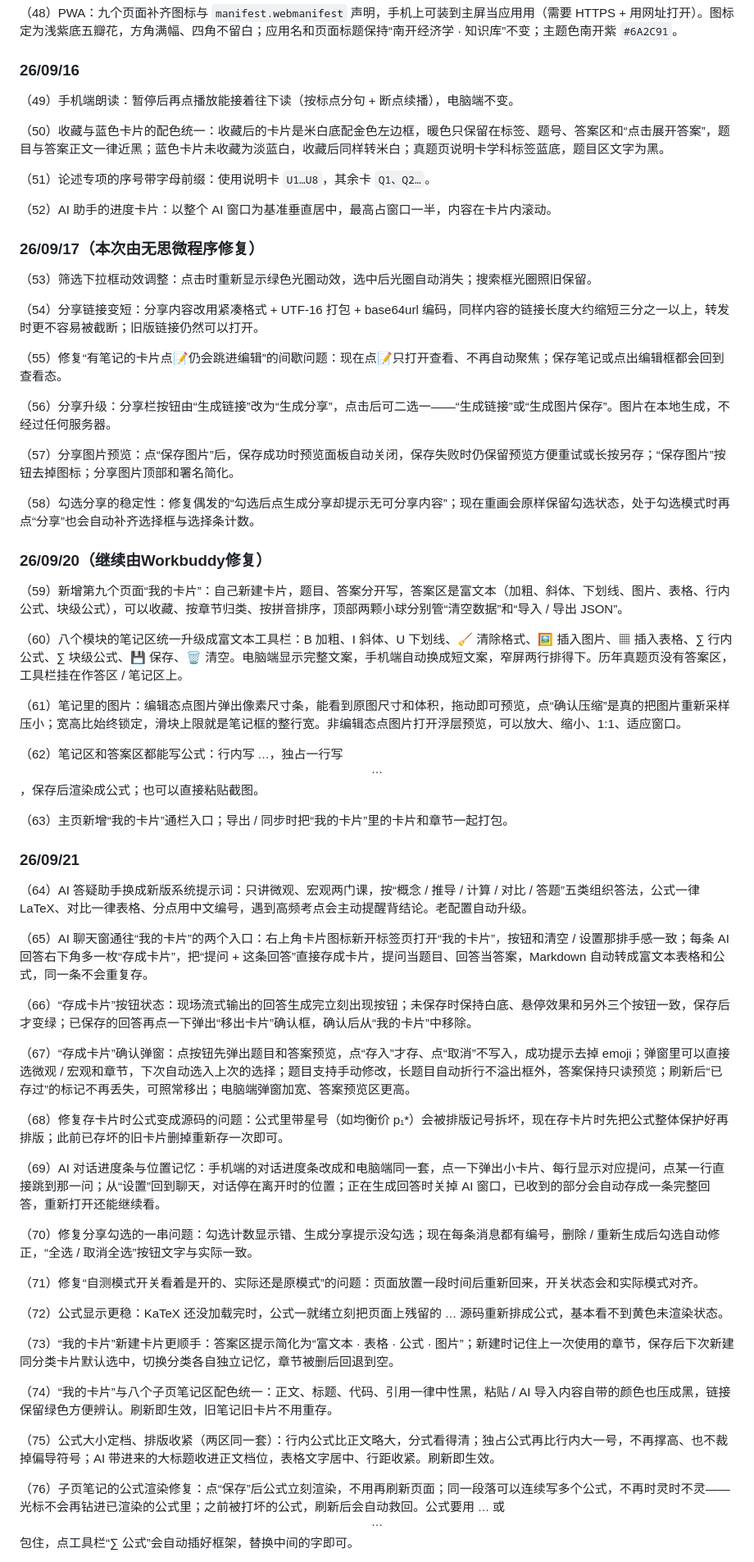
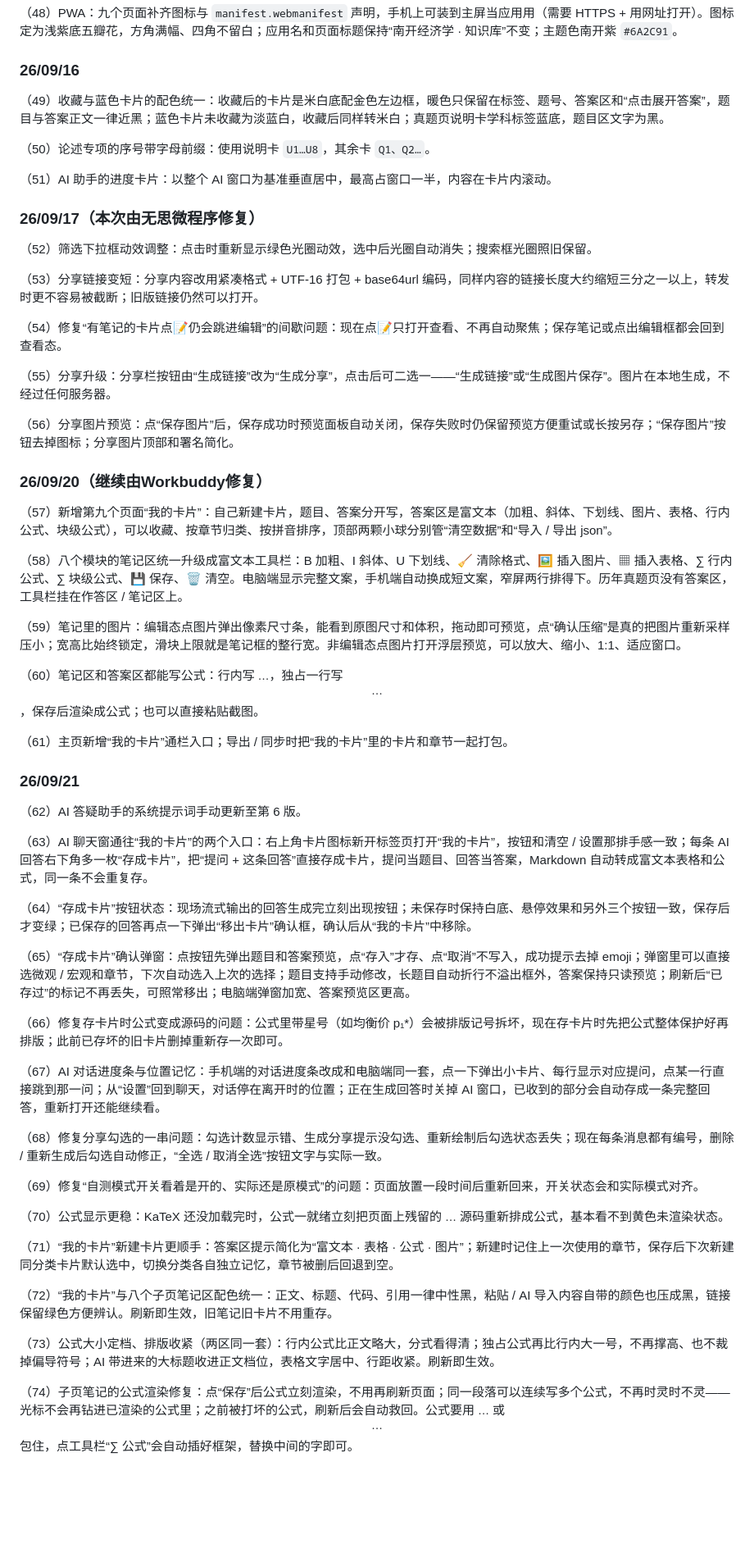
Before and after one commit to Rosy0905/Study-Economics-full, a Markdown page: _docs/log.md, the part around one of its changes. Shown at 82% size. Drawn GitHub-style; blank space fills up the shorter version.

```diff
--- a/_docs/log.md
+++ b/_docs/log.md
@@ -126,65 +126,61 @@ full 网页的更新代码直接在 GitHub 编辑页完成，本地保存为第
 
 ### 26/09/16
 
-（49）手机端朗读：暂停后再点播放能接着往下读（按标点分句 + 断点续播），电脑端不变。
+（49）收藏与蓝色卡片的配色统一：收藏后的卡片是米白底配金色左边框，暖色只保留在标签、题号、答案区和“点击展开答案”，题目与答案正文一律近黑；蓝色卡片未收藏为淡蓝白，收藏后同样转米白；真题页说明卡学科标签蓝底，题目区文字为黑。
 
-（50）收藏与蓝色卡片的配色统一：收藏后的卡片是米白底配金色左边框，暖色只保留在标签、题号、答案区和“点击展开答案”，题目与答案正文一律近黑；蓝色卡片未收藏为淡蓝白，收藏后同样转米白；真题页说明卡学科标签蓝底，题目区文字为黑。
+（50）论述专项的序号带字母前缀：使用说明卡 `U1…U8`，其余卡 `Q1、Q2…`。
 
-（51）论述专项的序号带字母前缀：使用说明卡 `U1…U8`，其余卡 `Q1、Q2…`。
-
-（52）AI 助手的进度卡片：以整个 AI 窗口为基准垂直居中，最高占窗口一半，内容在卡片内滚动。
+（51）AI 助手的进度卡片：以整个 AI 窗口为基准垂直居中，最高占窗口一半，内容在卡片内滚动。
 
 ### 26/09/17（本次由无思微程序修复）
 
-（53）筛选下拉框动效调整：点击时重新显示绿色光圈动效，选中后光圈自动消失；搜索框光圈照旧保留。
+（52）筛选下拉框动效调整：点击时重新显示绿色光圈动效，选中后光圈自动消失；搜索框光圈照旧保留。
 
-（54）分享链接变短：分享内容改用紧凑格式 + UTF-16 打包 + base64url 编码，同样内容的链接长度大约缩短三分之一以上，转发时更不容易被截断；旧版链接仍然可以打开。
+（53）分享链接变短：分享内容改用紧凑格式 + UTF-16 打包 + base64url 编码，同样内容的链接长度大约缩短三分之一以上，转发时更不容易被截断；旧版链接仍然可以打开。
 
-（55）修复“有笔记的卡片点📝仍会跳进编辑”的间歇问题：现在点📝只打开查看、不再自动聚焦；保存笔记或点出编辑框都会回到查看态。
+（54）修复“有笔记的卡片点📝仍会跳进编辑”的间歇问题：现在点📝只打开查看、不再自动聚焦；保存笔记或点出编辑框都会回到查看态。
 
-（56）分享升级：分享栏按钮由“生成链接”改为“生成分享”，点击后可二选一——“生成链接”或“生成图片保存”。图片在本地生成，不经过任何服务器。
+（55）分享升级：分享栏按钮由“生成链接”改为“生成分享”，点击后可二选一——“生成链接”或“生成图片保存”。图片在本地生成，不经过任何服务器。
 
-（57）分享图片预览：点“保存图片”后，保存成功时预览面板自动关闭，保存失败时仍保留预览方便重试或长按另存；“保存图片”按钮去掉图标；分享图片顶部和署名简化。
-
-（58）勾选分享的稳定性：修复偶发的“勾选后点生成分享却提示无可分享内容”；现在重画会原样保留勾选状态，处于勾选模式时再点“分享”也会自动补齐选择框与选择条计数。
+（56）分享图片预览：点“保存图片”后，保存成功时预览面板自动关闭，保存失败时仍保留预览方便重试或长按另存；“保存图片”按钮去掉图标；分享图片顶部和署名简化。
 
 ### 26/09/20（继续由Workbuddy修复）
 
-（59）新增第九个页面“我的卡片”：自己新建卡片，题目、答案分开写，答案区是富文本（加粗、斜体、下划线、图片、表格、行内公式、块级公式），可以收藏、按章节归类、按拼音排序，顶部两颗小球分别管“清空数据”和“导入 / 导出 JSON”。
+（57）新增第九个页面“我的卡片”：自己新建卡片，题目、答案分开写，答案区是富文本（加粗、斜体、下划线、图片、表格、行内公式、块级公式），可以收藏、按章节归类、按拼音排序，顶部两颗小球分别管“清空数据”和“导入 / 导出 json”。
 
-（60）八个模块的笔记区统一升级成富文本工具栏：B 加粗、I 斜体、U 下划线、🧹 清除格式、🖼️ 插入图片、▦ 插入表格、∑ 行内公式、∑ 块级公式、💾 保存、🗑️ 清空。电脑端显示完整文案，手机端自动换成短文案，窄屏两行排得下。历年真题页没有答案区，工具栏挂在作答区 / 笔记区上。
+（58）八个模块的笔记区统一升级成富文本工具栏：B 加粗、I 斜体、U 下划线、🧹 清除格式、🖼️ 插入图片、▦ 插入表格、∑ 行内公式、∑ 块级公式、💾 保存、🗑️ 清空。电脑端显示完整文案，手机端自动换成短文案，窄屏两行排得下。历年真题页没有答案区，工具栏挂在作答区 / 笔记区上。
 
-（61）笔记里的图片：编辑态点图片弹出像素尺寸条，能看到原图尺寸和体积，拖动即可预览，点“确认压缩”是真的把图片重新采样压小；宽高比始终锁定，滑块上限就是笔记框的整行宽。非编辑态点图片打开浮层预览，可以放大、缩小、1:1、适应窗口。
+（59）笔记里的图片：编辑态点图片弹出像素尺寸条，能看到原图尺寸和体积，拖动即可预览，点“确认压缩”是真的把图片重新采样压小；宽高比始终锁定，滑块上限就是笔记框的整行宽。非编辑态点图片打开浮层预览，可以放大、缩小、1:1、适应窗口。
 
-（62）笔记区和答案区都能写公式：行内写 $…$，独占一行写 $$…$$，保存后渲染成公式；也可以直接粘贴截图。
+（60）笔记区和答案区都能写公式：行内写 $…$，独占一行写 $$…$$，保存后渲染成公式；也可以直接粘贴截图。
 
-（63）主页新增“我的卡片”通栏入口；导出 / 同步时把“我的卡片”里的卡片和章节一起打包。
+（61）主页新增“我的卡片”通栏入口；导出 / 同步时把“我的卡片”里的卡片和章节一起打包。
 
 ### 26/09/21
 
-（64）AI 答疑助手换成新版系统提示词：只讲微观、宏观两门课，按“概念 / 推导 / 计算 / 对比 / 答题”五类组织答法，公式一律 LaTeX、对比一律表格、分点用中文编号，遇到高频考点会主动提醒背结论。老配置自动升级。
+（62）AI 答疑助手的系统提示词手动更新至第 6 版。
 
-（65）AI 聊天窗通往“我的卡片”的两个入口：右上角卡片图标新开标签页打开“我的卡片”，按钮和清空 / 设置那排手感一致；每条 AI 回答右下角多一枚“存成卡片”，把“提问 + 这条回答”直接存成卡片，提问当题目、回答当答案，Markdown 自动转成富文本表格和公式，同一条不会重复存。
+（63）AI 聊天窗通往“我的卡片”的两个入口：右上角卡片图标新开标签页打开“我的卡片”，按钮和清空 / 设置那排手感一致；每条 AI 回答右下角多一枚“存成卡片”，把“提问 + 这条回答”直接存成卡片，提问当题目、回答当答案，Markdown 自动转成富文本表格和公式，同一条不会重复存。
 
-（66）“存成卡片”按钮状态：现场流式输出的回答生成完立刻出现按钮；未保存时保持白底、悬停效果和另外三个按钮一致，保存后才变绿；已保存的回答再点一下弹出“移出卡片”确认框，确认后从“我的卡片”中移除。
+（64）“存成卡片”按钮状态：现场流式输出的回答生成完立刻出现按钮；未保存时保持白底、悬停效果和另外三个按钮一致，保存后才变绿；已保存的回答再点一下弹出“移出卡片”确认框，确认后从“我的卡片”中移除。
 
-（67）“存成卡片”确认弹窗：点按钮先弹出题目和答案预览，点“存入”才存、点“取消”不写入，成功提示去掉 emoji；弹窗里可以直接选微观 / 宏观和章节，下次自动选入上次的选择；题目支持手动修改，长题目自动折行不溢出框外，答案保持只读预览；刷新后“已存过”的标记不再丢失，可照常移出；电脑端弹窗加宽、答案预览区更高。
+（65）“存成卡片”确认弹窗：点按钮先弹出题目和答案预览，点“存入”才存、点“取消”不写入，成功提示去掉 emoji；弹窗里可以直接选微观 / 宏观和章节，下次自动选入上次的选择；题目支持手动修改，长题目自动折行不溢出框外，答案保持只读预览；刷新后“已存过”的标记不再丢失，可照常移出；电脑端弹窗加宽、答案预览区更高。
 
-（68）修复存卡片时公式变成源码的问题：公式里带星号（如均衡价 p₁*）会被排版记号拆坏，现在存卡片时先把公式整体保护好再排版；此前已存坏的旧卡片删掉重新存一次即可。
+（66）修复存卡片时公式变成源码的问题：公式里带星号（如均衡价 p₁*）会被排版记号拆坏，现在存卡片时先把公式整体保护好再排版；此前已存坏的旧卡片删掉重新存一次即可。
 
-（69）AI 对话进度条与位置记忆：手机端的对话进度条改成和电脑端同一套，点一下弹出小卡片、每行显示对应提问，点某一行直接跳到那一问；从“设置”回到聊天，对话停在离开时的位置；正在生成回答时关掉 AI 窗口，已收到的部分会自动存成一条完整回答，重新打开还能继续看。
+（67）AI 对话进度条与位置记忆：手机端的对话进度条改成和电脑端同一套，点一下弹出小卡片、每行显示对应提问，点某一行直接跳到那一问；从“设置”回到聊天，对话停在离开时的位置；正在生成回答时关掉 AI 窗口，已收到的部分会自动存成一条完整回答，重新打开还能继续看。
 
-（70）修复分享勾选的一串问题：勾选计数显示错、生成分享提示没勾选；现在每条消息都有编号，删除 / 重新生成后勾选自动修正，“全选 / 取消全选”按钮文字与实际一致。
+（68）修复分享勾选的一串问题：勾选计数显示错、生成分享提示没勾选、重新绘制后勾选状态丢失；现在每条消息都有编号，删除 / 重新生成后勾选自动修正，“全选 / 取消全选”按钮文字与实际一致。
 
-（71）修复“自测模式开关看着是开的、实际还是原模式”的问题：页面放置一段时间后重新回来，开关状态会和实际模式对齐。
+（69）修复“自测模式开关看着是开的、实际还是原模式”的问题：页面放置一段时间后重新回来，开关状态会和实际模式对齐。
 
-（72）公式显示更稳：KaTeX 还没加载完时，公式一就绪立刻把页面上残留的 $…$ 源码重新排成公式，基本看不到黄色未渲染状态。
+（70）公式显示更稳：KaTeX 还没加载完时，公式一就绪立刻把页面上残留的 $…$ 源码重新排成公式，基本看不到黄色未渲染状态。
 
-（73）“我的卡片”新建卡片更顺手：答案区提示简化为“富文本 · 表格 · 公式 · 图片”；新建时记住上一次使用的章节，保存后下次新建同分类卡片默认选中，切换分类各自独立记忆，章节被删后回退到空。
+（71）“我的卡片”新建卡片更顺手：答案区提示简化为“富文本 · 表格 · 公式 · 图片”；新建时记住上一次使用的章节，保存后下次新建同分类卡片默认选中，切换分类各自独立记忆，章节被删后回退到空。
 
-（74）“我的卡片”与八个子页笔记区配色统一：正文、标题、代码、引用一律中性黑，粘贴 / AI 导入内容自带的颜色也压成黑，链接保留绿色方便辨认。刷新即生效，旧笔记旧卡片不用重存。
+（72）“我的卡片”与八个子页笔记区配色统一：正文、标题、代码、引用一律中性黑，粘贴 / AI 导入内容自带的颜色也压成黑，链接保留绿色方便辨认。刷新即生效，旧笔记旧卡片不用重存。
 
-（75）公式大小定档、排版收紧（两区同一套）：行内公式比正文略大，分式看得清；独占公式再比行内大一号，不再撑高、也不裁掉偏导符号；AI 带进来的大标题收进正文档位，表格文字居中、行距收紧。刷新即生效。
+（73）公式大小定档、排版收紧（两区同一套）：行内公式比正文略大，分式看得清；独占公式再比行内大一号，不再撑高、也不裁掉偏导符号；AI 带进来的大标题收进正文档位，表格文字居中、行距收紧。刷新即生效。
 
-（76）子页笔记的公式渲染修复：点“保存”后公式立刻渲染，不用再刷新页面；同一段落可以连续写多个公式，不再时灵时不灵——光标不会再钻进已渲染的公式里；之前被打坏的公式，刷新后会自动救回。公式要用 $…$ 或 $$…$$ 包住，点工具栏“∑ 公式”会自动插好框架，替换中间的字即可。
+（74）子页笔记的公式渲染修复：点“保存”后公式立刻渲染，不用再刷新页面；同一段落可以连续写多个公式，不再时灵时不灵——光标不会再钻进已渲染的公式里；之前被打坏的公式，刷新后会自动救回。公式要用 $…$ 或 $$…$$ 包住，点工具栏“∑ 公式”会自动插好框架，替换中间的字即可。
 
```
Also changed, not shown: other parts of _docs/log.md (+85 -7 lines).
